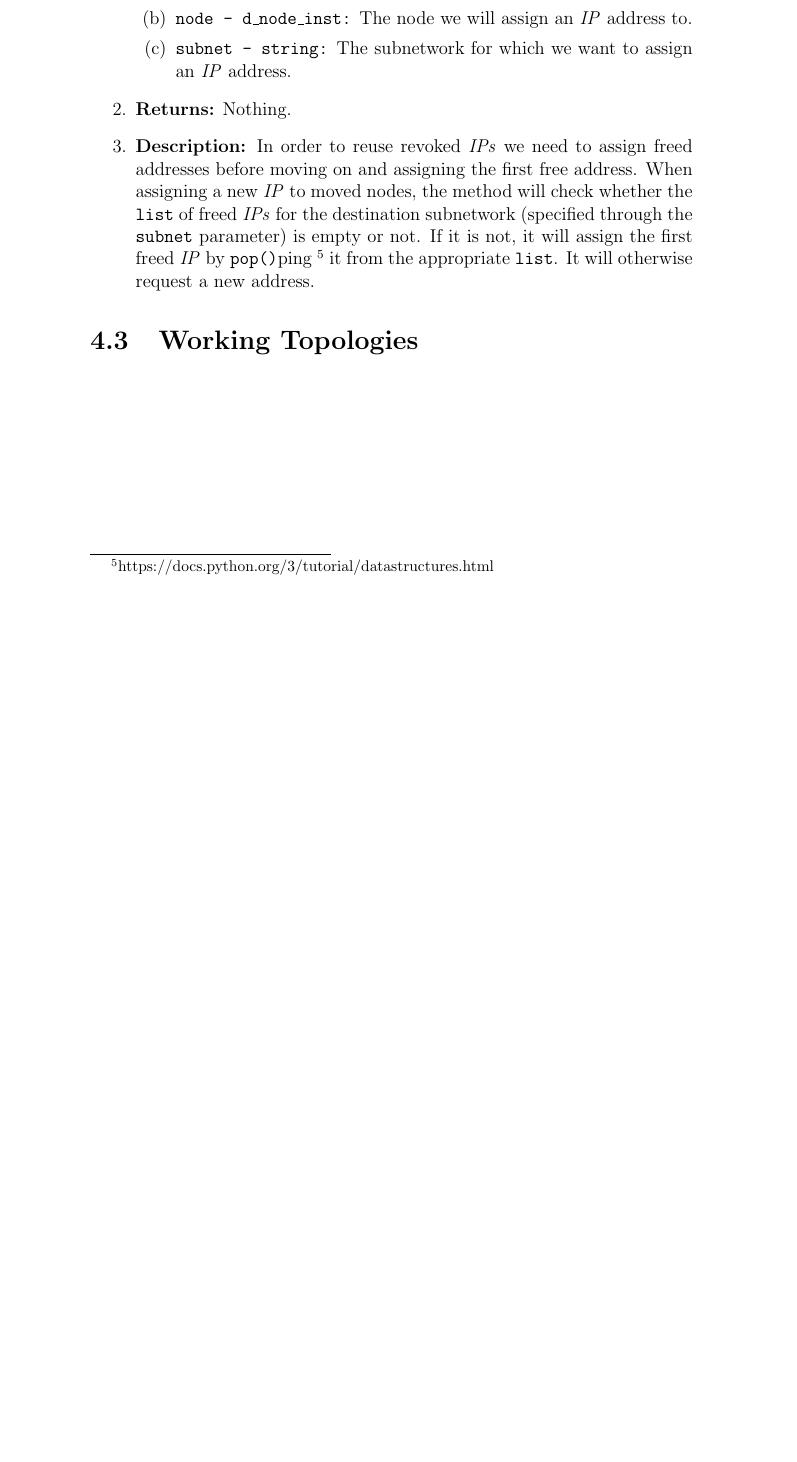
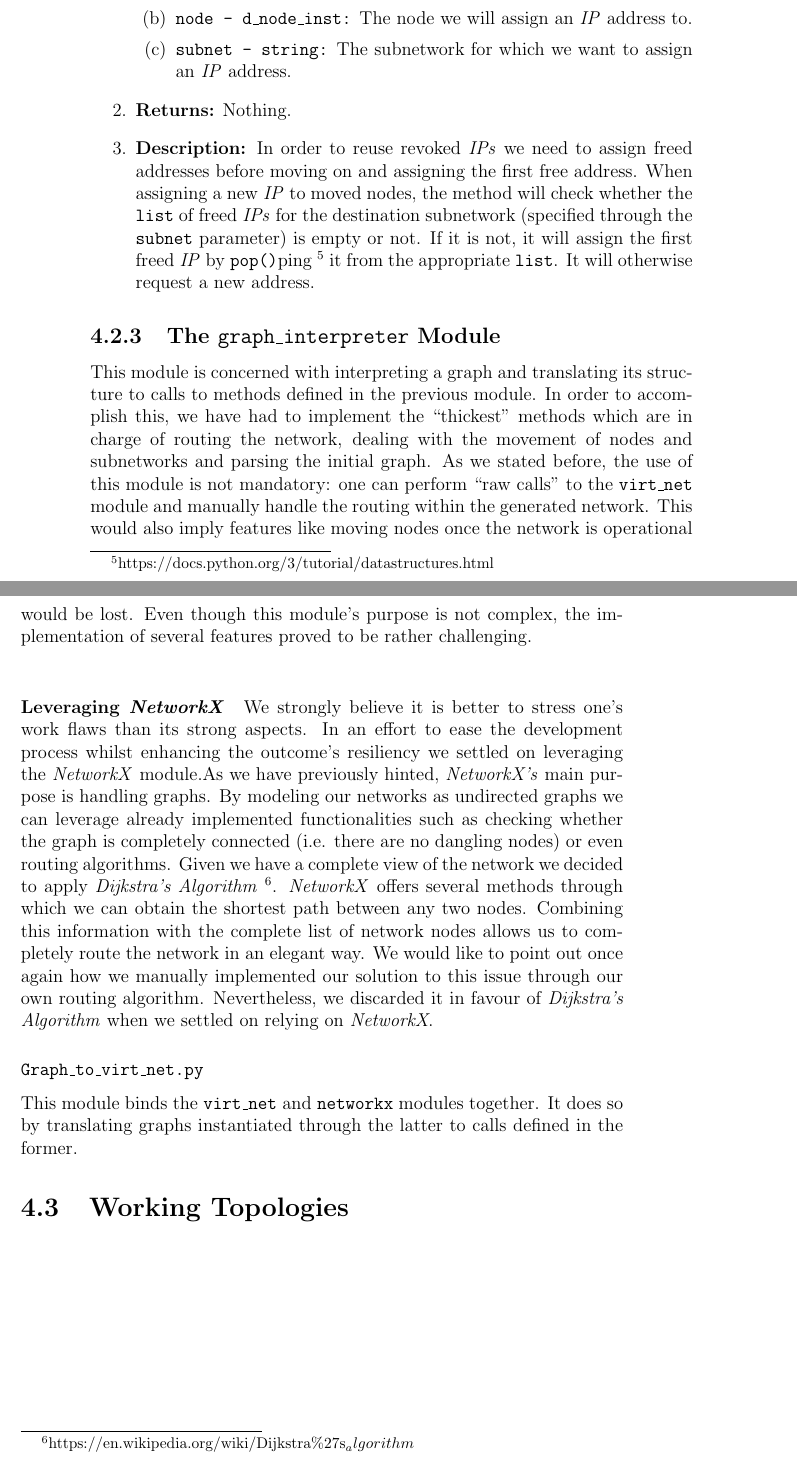
Before and after one commit to pcolladosoto/tfg, a LaTeX thesis (Book/main.tex, which reads Book/Chapters/Ch_4.tex, Book/Code_doc/Graph_interpreter.tex): part of page 112 of 112 before the commit and two parts of pages 112 and 113 of 113 after it, the two joined at a grey line, cut so that both start at the same text, the shorter picture padded with empty space. Compiled offline with pdfLaTeX.

Commit message:
Working on it :P

```diff
--- a/Book/Chapters/Ch_4.tex
+++ b/Book/Chapters/Ch_4.tex
@@ -223,13 +223,21 @@
                 These methods will be defined for each of our classes and, given the \texttt{\_\_init\_\_()} and \texttt{\_\_del\_\_()} names can come across as rather cryptic we have decided to denote them as \texttt{constructor} and \texttt{destructor}, respectively, in the following sections.\\
 
         \subsection{The \texttt{virt\_net} Module}
-            \input{API_doc/Constants.tex}
-            \input{API_doc/Interface.tex}
-            \input{API_doc/Subnet_machines.tex}
-            \input{API_doc/Subnet.tex}
-            \input{API_doc/Veth.tex}
-            \input{API_doc/Net_machines.tex}
-            \input{API_doc/Net.tex}
-            \input{API_doc/Address_manager.tex}
+            \input{Code_doc/Constants.tex}
+            \input{Code_doc/Interface.tex}
+            \input{Code_doc/Subnet_machines.tex}
+            \input{Code_doc/Subnet.tex}
+            \input{Code_doc/Veth.tex}
+            \input{Code_doc/Net_machines.tex}
+            \input{Code_doc/Net.tex}
+            \input{Code_doc/Address_manager.tex}
+
+        \subsection{The \texttt{graph\_interpreter} Module}
+            This module is concerned with interpreting a graph and translating its structure to calls to methods defined in the previous module. In order to accomplish this, we have had to implement the ``thickest'' methods which are in charge of routing the network, dealing with the movement of nodes and subnetworks and parsing the initial graph. As we stated before, the use of this module is not mandatory: one can perform ``raw calls'' to the \texttt{virt\_net} module and manually handle the routing within the generated network. This would also imply features like moving nodes once the network is operational would be lost. Even though this module's purpose is not complex, the implementation of several features proved to be rather challenging.\\
+
+            \paragraph{Leveraging \textit{NetworkX}}
+                We strongly believe it is better to stress one's work flaws than its strong aspects. In an effort to ease the development process whilst enhancing the outcome's resiliency we settled on leveraging the \textit{NetworkX} module.As we have previously hinted, \textit{NetworkX's} main purpose is handling graphs. By modeling our networks as undirected graphs we can leverage already implemented functionalities such as checking whether the graph is completely connected (i.e. there are no dangling nodes) or even routing algorithms. Given we have a complete view of the network we decided to apply \textit{Dijkstra's Algorithm} \footnote{https://en.wikipedia.org/wiki/Dijkstra\%27s_algorithm}. \textit{NetworkX} offers several methods through which we can obtain the shortest path between any two nodes. Combining this information with the complete list of network nodes allows us to completely route the network in an elegant way. We would like to point out once again how we manually implemented our solution to this issue through our own routing algorithm. Nevertheless, we discarded it in favour of \textit{Dijkstra's Algorithm} when we settled on relying on \textit{NetworkX}.
+
+            \input{Code_doc/Graph_interpreter.tex}
 
     \section{Working Topologies}
--- /dev/null
+++ b/Book/Code_doc/Graph_interpreter.tex
@@ -0,0 +1,2 @@
+\subsubsection{\texttt{Graph\_to\_virt\_net.py}}
+    This module binds the \texttt{virt\_net} and \texttt{networkx} modules together. It does so by translating graphs instantiated through the latter to calls defined in the former.
```
Also changed, not shown: Book/Code_doc/Address_manager.tex (renamed from Book/API_doc/Address_manager.tex), Book/Code_doc/Constants.tex (renamed from Book/API_doc/Constants.tex), Book/Code_doc/Interface.tex (renamed from Book/API_doc/Interface.tex), Book/Code_doc/Net.tex (renamed from Book/API_doc/Net.tex), Book/Code_doc/Net_machines.tex (renamed from Book/API_doc/Net_machines.tex), Book/Code_doc/Subnet.tex (renamed from Book/API_doc/Subnet.tex), Book/Code_doc/Subnet_machines.tex (renamed from Book/API_doc/Subnet_machines.tex), Book/Code_doc/Veth.tex (renamed from Book/API_doc/Veth.tex).
